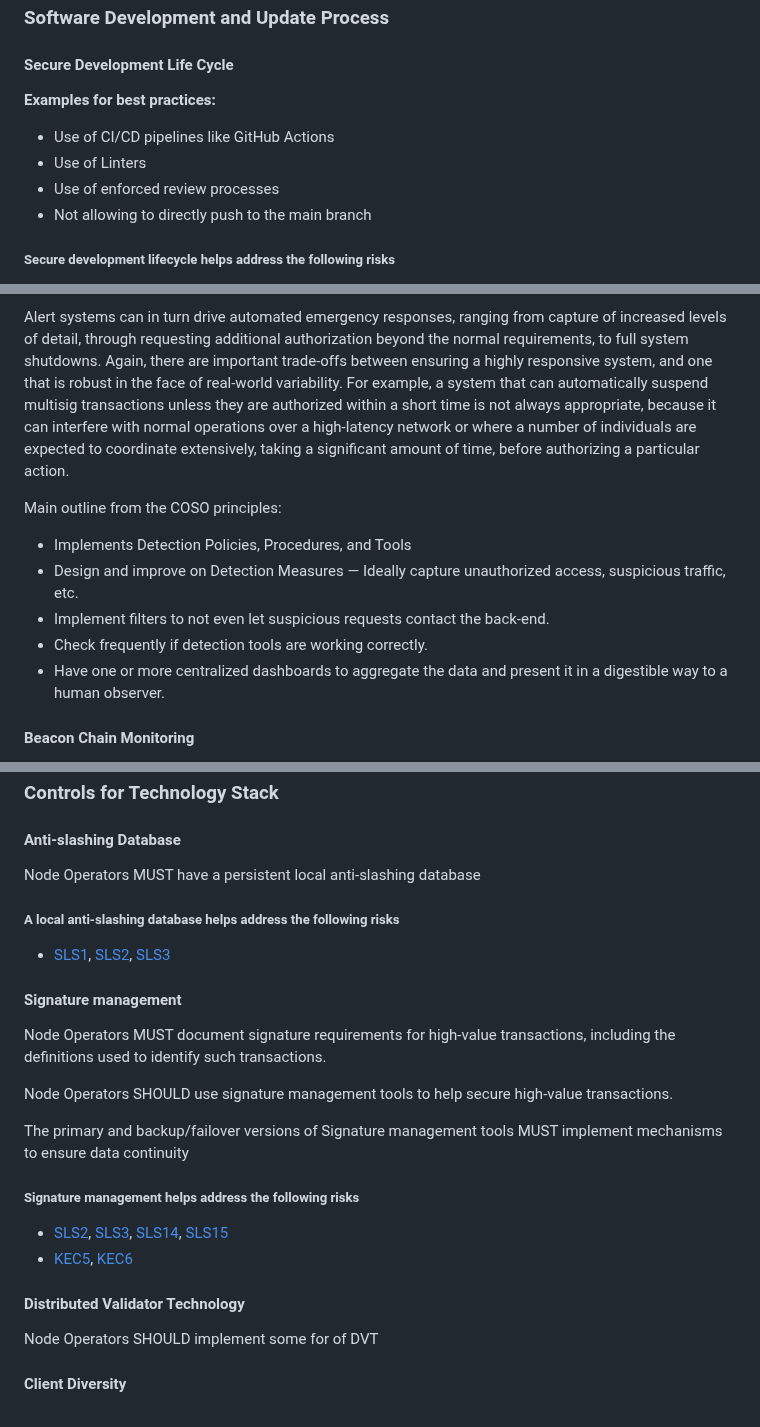
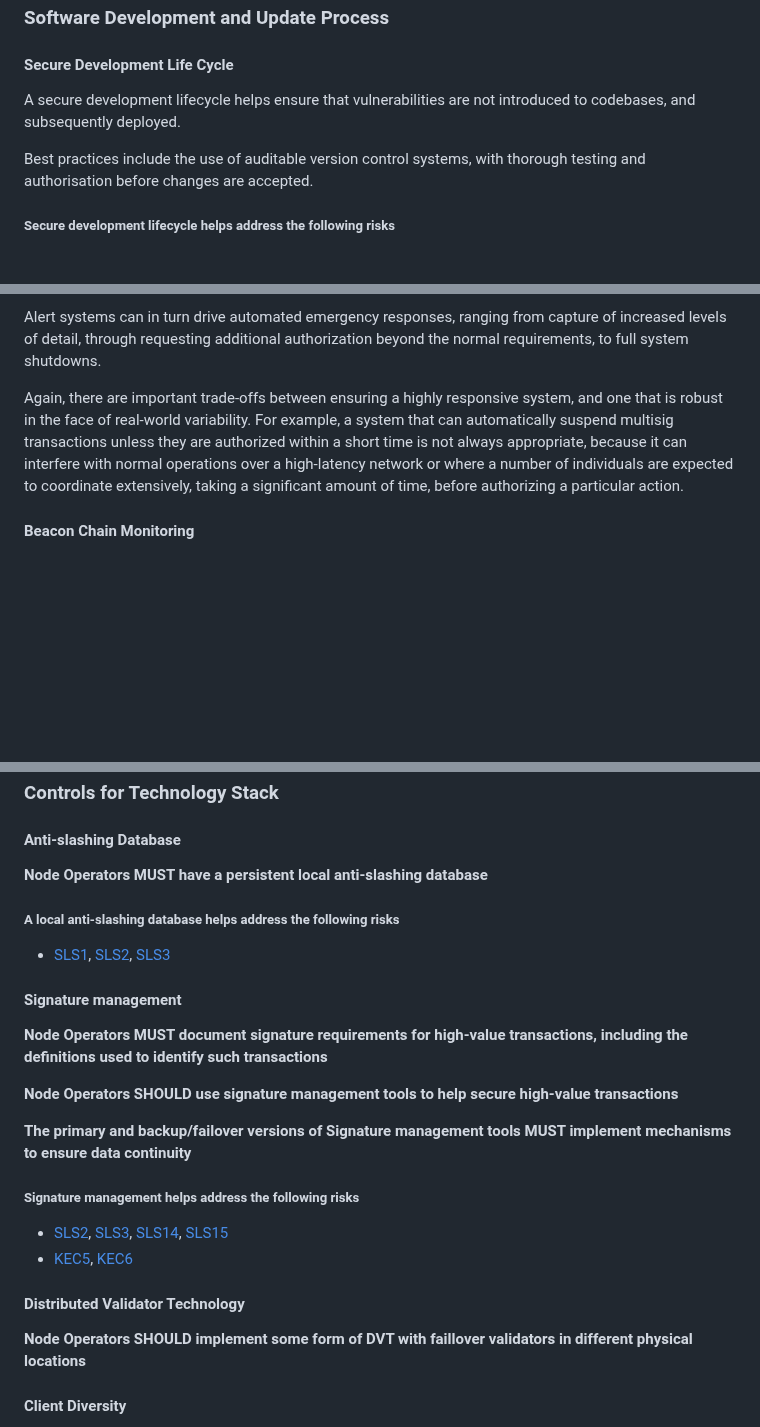
Before and after one commit to lidofinance/valos, a Markdown page: spec-update-draft.md, 3 parts joined by grey strips. GitHub-like rendering; blank space fills up the shorter version.

```diff
--- a/spec-update-draft.md
+++ b/spec-update-draft.md
@@ -1242,12 +1226,9 @@ Best practices for lifecycle management include the ability to remotely pause, s
 
 #### Secure Development Life Cycle
 
-**Examples for best practices:**
-
-* Use of CI/CD pipelines like GitHub Actions
-* Use of Linters
-* Use of enforced review processes
-* Not allowing to directly push to the main branch
+A secure development lifecycle helps ensure that vulnerabilities are not introduced to codebases, and subsequently deployed.
+
+Best practices include the use of auditable version control systems, with thorough testing and authorisation before changes are accepted.
 
 <div class="info">
 
@@ -1463,18 +1429,11 @@ where the alerts are ignored in practice because too often they are not identify
 
 Alert systems can in turn drive automated emergency responses, ranging from capture of increased levels of detail,
 through requesting additional authorization beyond the normal requirements, to full system shutdowns.
+
 Again, there are important trade-offs between ensuring a highly responsive system, and one that is robust in the face of real-world variability.
 For example, a system that can automatically suspend multisig transactions unless they are authorized within a short time is not always appropriate,
 because it can interfere with normal operations over a high-latency network or where a number of individuals are expected to coordinate extensively,
 taking a significant amount of time, before authorizing a particular action.
-
-Main outline from the COSO principles:
-
-* Implements Detection Policies, Procedures, and Tools
-* Design and improve on Detection Measures — Ideally capture unauthorized access, suspicious traffic, etc.
-* Implement filters to not even let suspicious requests contact the back-end.
-* Check frequently if detection tools are working correctly.
-* Have one or more centralized dashboards to aggregate the data and present it in a digestible way to a human observer.
 
 
 #### Beacon Chain Monitoring
@@ -1731,7 +1689,7 @@ Node Operators MUST ensure that processes for risk mitigation are followed in pr
 
 #### Anti-slashing Database
 
-Node Operators MUST have a persistent local anti-slashing database
+<b id="req-local-slashing-db">Node Operators MUST have a persistent local anti-slashing database</b>
 
 ##### A local anti-slashing database helps address the following risks
 
@@ -1739,11 +1697,11 @@ Node Operators MUST have a persistent local anti-slashing database
 
 #### Signature management
 
-Node Operators MUST document signature requirements for high-value transactions, including the definitions used to identify such transactions.
-
-Node Operators SHOULD use signature management tools to help secure high-value transactions.
-
-The primary and backup/failover versions of Signature management tools MUST implement mechanisms to ensure data continuity
+<b id="req-document-signature-requirements">Node Operators MUST document signature requirements for high-value transactions, including the definitions used to identify such transactions</b>
+
+<b id="req-use-signature-management">Node Operators SHOULD use signature management tools to help secure high-value transactions</b>
+
+<b id="req-ensure-signature-continuity">The primary and backup/failover versions of Signature management tools MUST implement mechanisms to ensure data continuity</b>
 
 ##### Signature management helps address the following risks
 
@@ -1752,7 +1710,7 @@ The primary and backup/failover versions of Signature management tools MUST impl
 
 #### Distributed Validator Technology
 
-Node Operators SHOULD implement some for of DVT
+<b id="req-use-dvt">Node Operators SHOULD implement some form of DVT with faillover validators in different physical locations</b>
 
 #### Client Diversity
 
```
Also changed, not shown: other parts of spec-update-draft.md (+92 -131 lines).
